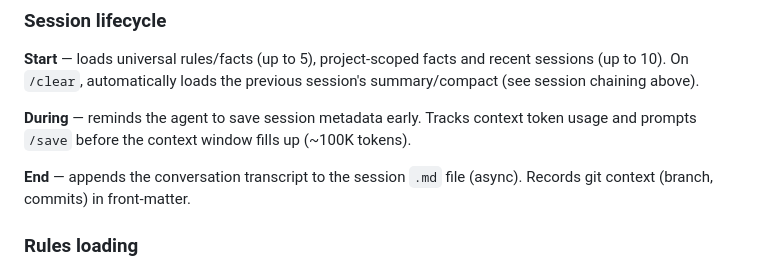
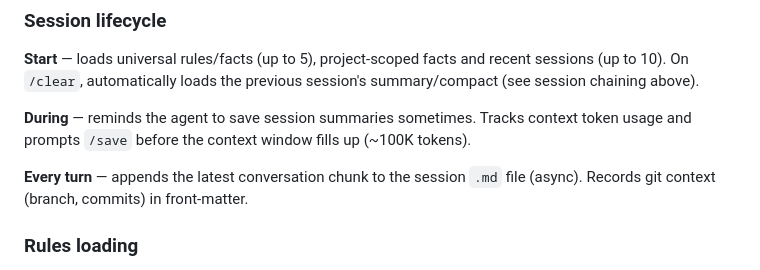
Before and after one commit to dankinsoid/ai-memory, a Markdown page: README.md, the part around the change. Rendered like a GitHub page.

Commit message:
feat: update session metadata handling in README.md for clarity

```diff
--- a/README.md
+++ b/README.md
@@ -84,9 +84,9 @@ The plugin uses [Claude Code hooks](https://docs.anthropic.com/en/docs/claude-co
 
 **Start** — loads universal rules/facts (up to 5), project-scoped facts and recent sessions (up to 10). On `/clear`, automatically loads the previous session's summary/compact (see session chaining above).
 
-**During** — reminds the agent to save session metadata early. Tracks context token usage and prompts `/save` before the context window fills up (~100K tokens).
+**During** — reminds the agent to save session summaries sometimes. Tracks context token usage and prompts `/save` before the context window fills up (~100K tokens).
 
-**End** — appends the conversation transcript to the session `.md` file (async). Records git context (branch, commits) in front-matter.
+**Every turn** — appends the latest conversation chunk to the session `.md` file (async). Records git context (branch, commits) in front-matter.
 
 ### Rules loading
 
```
